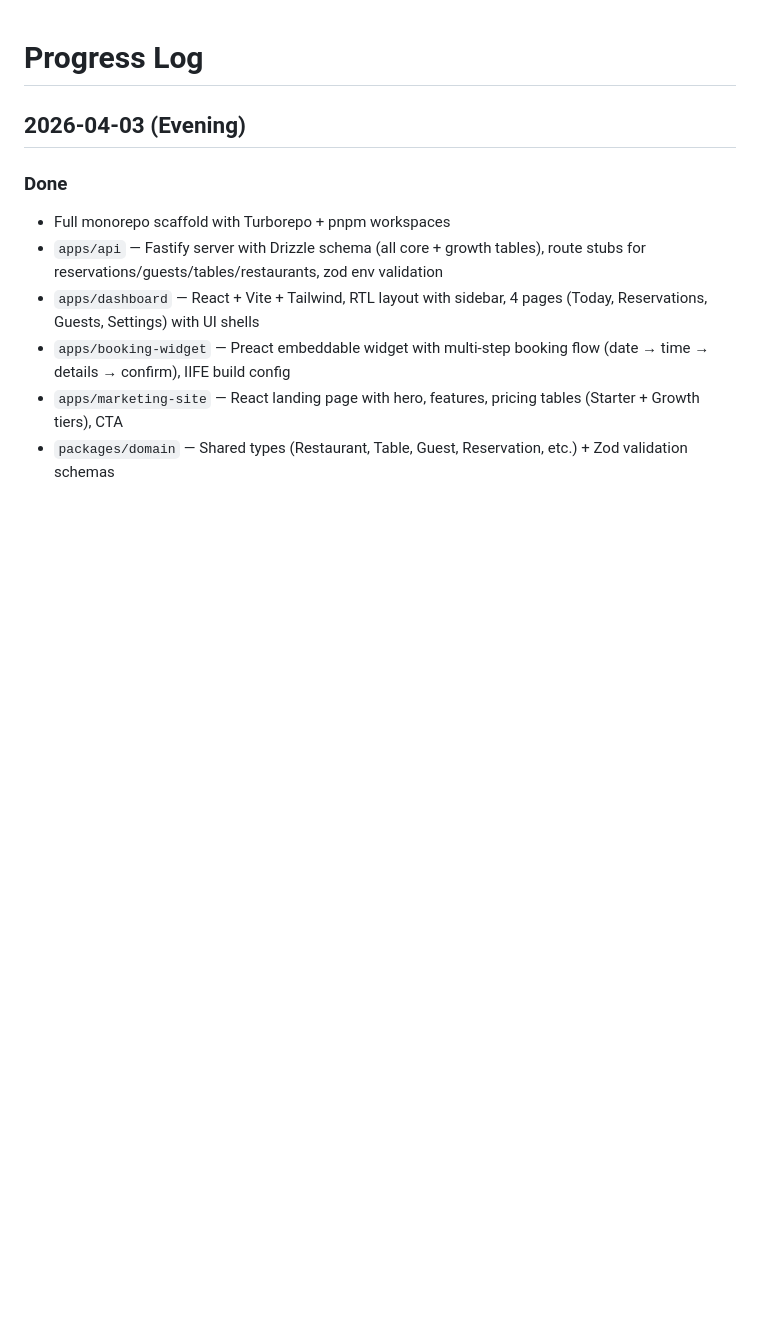
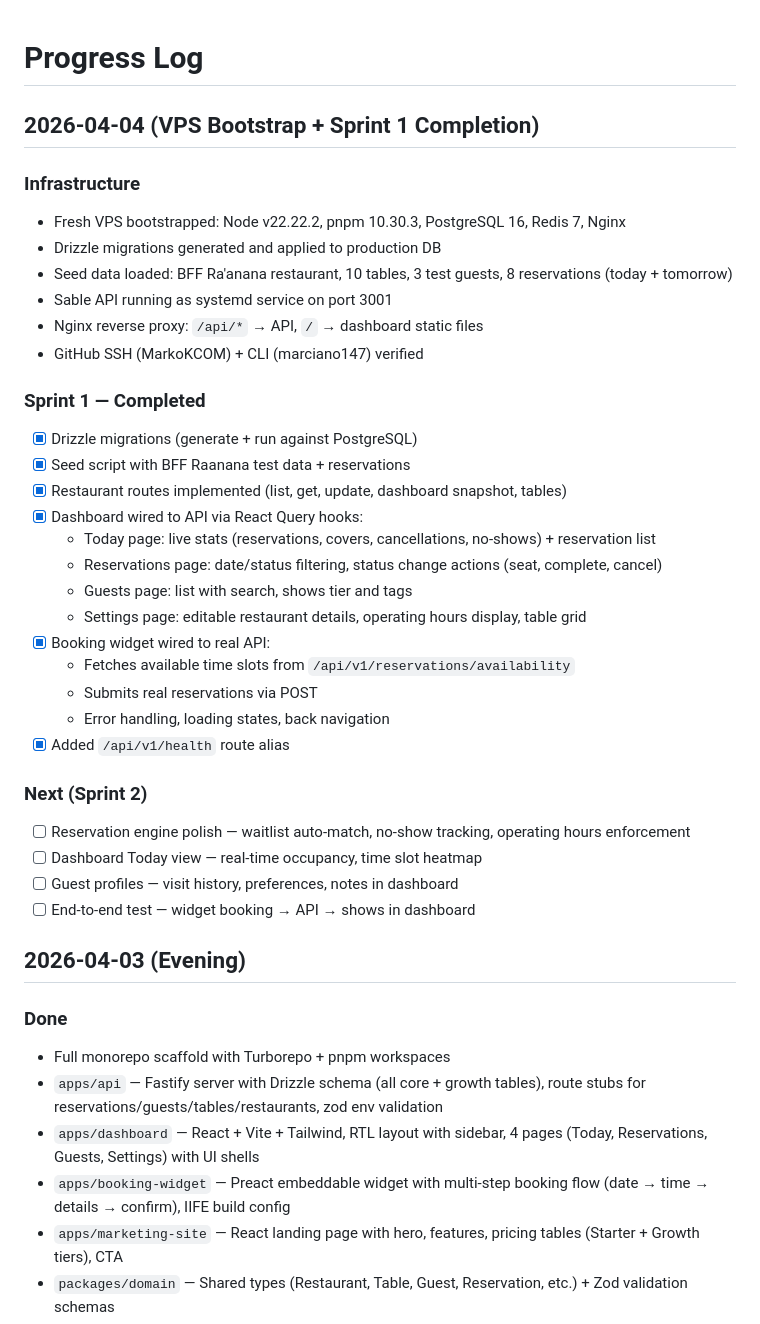
Before and after one commit to MarkoKCOM/Restaurant-Agent, a Markdown page: PROGRESS.md, the part around the change. Drawn GitHub-style; blank space fills up the shorter version.

Commit message:
docs: update PROGRESS.md with Sprint 1 completion and VPS bootstrap
Co-Authored-By: Claude Opus 4.6 (1M context) <noreply@anthropic.com>

```diff
--- a/PROGRESS.md
+++ b/PROGRESS.md
@@ -1,4 +1,35 @@
 # Progress Log
+
+## 2026-04-04 (VPS Bootstrap + Sprint 1 Completion)
+
+### Infrastructure
+- Fresh VPS bootstrapped: Node v22.22.2, pnpm 10.30.3, PostgreSQL 16, Redis 7, Nginx
+- Drizzle migrations generated and applied to production DB
+- Seed data loaded: BFF Ra'anana restaurant, 10 tables, 3 test guests, 8 reservations (today + tomorrow)
+- Sable API running as systemd service on port 3001
+- Nginx reverse proxy: `/api/*` → API, `/` → dashboard static files
+- GitHub SSH (MarkoKCOM) + CLI (marciano147) verified
+
+### Sprint 1 — Completed
+- [x] Drizzle migrations (generate + run against PostgreSQL)
+- [x] Seed script with BFF Raanana test data + reservations
+- [x] Restaurant routes implemented (list, get, update, dashboard snapshot, tables)
+- [x] Dashboard wired to API via React Query hooks:
+  - Today page: live stats (reservations, covers, cancellations, no-shows) + reservation list
+  - Reservations page: date/status filtering, status change actions (seat, complete, cancel)
+  - Guests page: list with search, shows tier and tags
+  - Settings page: editable restaurant details, operating hours display, table grid
+- [x] Booking widget wired to real API:
+  - Fetches available time slots from `/api/v1/reservations/availability`
+  - Submits real reservations via POST
+  - Error handling, loading states, back navigation
+- [x] Added `/api/v1/health` route alias
+
+### Next (Sprint 2)
+- [ ] Reservation engine polish — waitlist auto-match, no-show tracking, operating hours enforcement
+- [ ] Dashboard Today view — real-time occupancy, time slot heatmap
+- [ ] Guest profiles — visit history, preferences, notes in dashboard
+- [ ] End-to-end test — widget booking → API → shows in dashboard
 
 ## 2026-04-03 (Evening)
 
```
